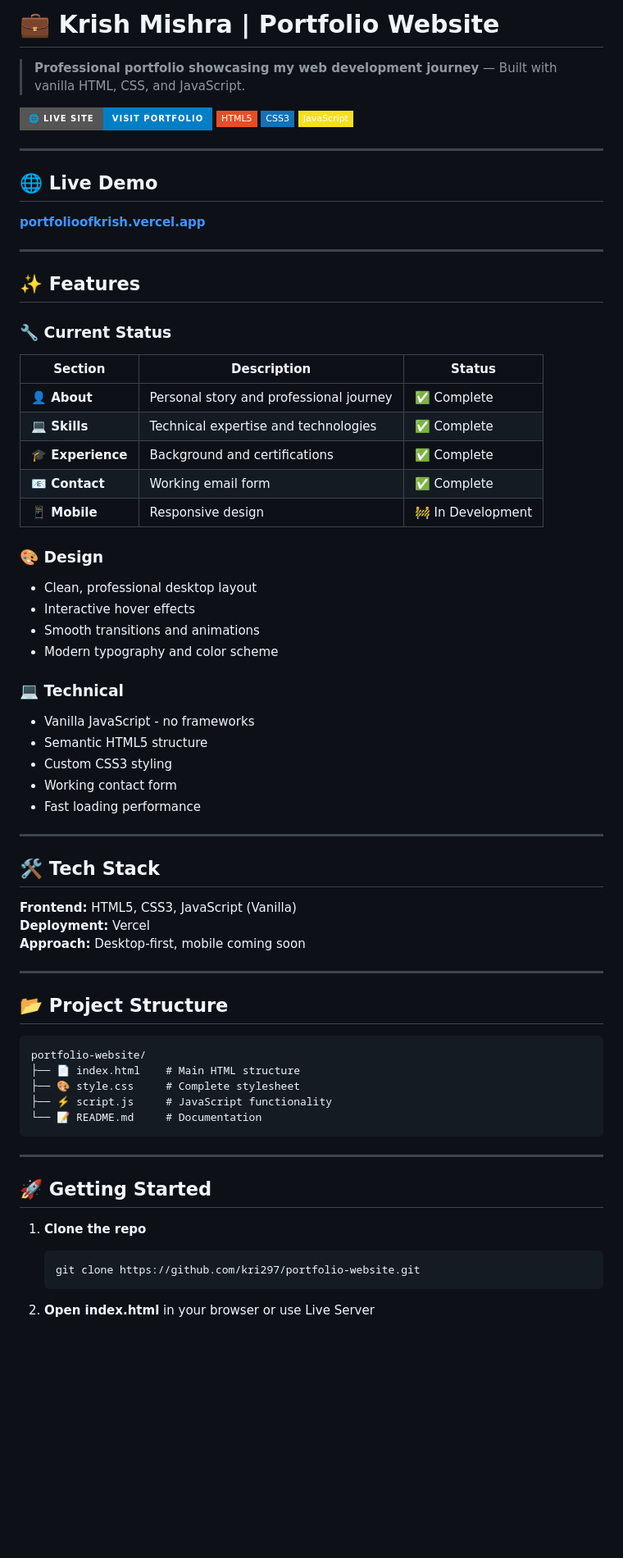
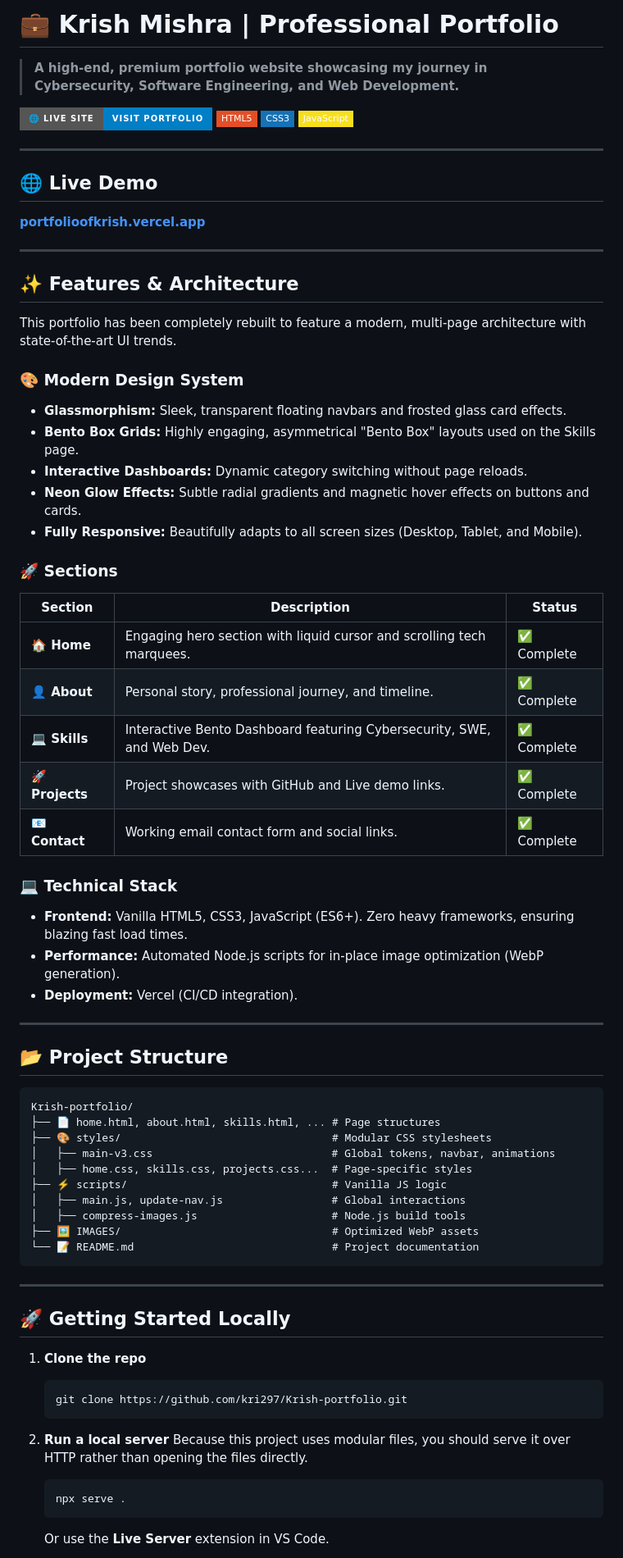
Before and after one commit to kri297/Krish-portfolio, a Markdown page: README.md, the part around one of its changes. Shown at 82% size. Rendered like a GitHub page; badges without logos; blank space fills up the shorter version.

Commit message:
docs: Update README with new features and architecture

````diff
--- a/README.md
+++ b/README.md
@@ -1,6 +1,6 @@
-# 💼 Krish Mishra | Portfolio Website
+# 💼 Krish Mishra | Professional Portfolio
 
-> **Professional portfolio showcasing my web development journey** — Built with vanilla HTML, CSS, and JavaScript.
+> **A high-end, premium portfolio website showcasing my journey in Cybersecurity, Software Engineering, and Web Development.**
 
 [![Live Website](https://img.shields.io/badge/🌐_Live_Site-Visit_Portfolio-blue?style=for-the-badge)](https://portfolioofkrish.vercel.app)
 [![HTML](https://img.shields.io/badge/HTML5-E34F26?style=flat-square&logo=html5&logoColor=white)](https://developer.mozilla.org/en-US/docs/Web/HTML)
@@ -14,58 +14,61 @@
 
 ---
 
-## ✨ Features
+## ✨ Features & Architecture
 
-### 🔧 **Current Status**
+This portfolio has been completely rebuilt to feature a modern, multi-page architecture with state-of-the-art UI trends.
+
+### 🎨 **Modern Design System**
+- **Glassmorphism:** Sleek, transparent floating navbars and frosted glass card effects.
+- **Bento Box Grids:** Highly engaging, asymmetrical "Bento Box" layouts used on the Skills page.
+- **Interactive Dashboards:** Dynamic category switching without page reloads.
+- **Neon Glow Effects:** Subtle radial gradients and magnetic hover effects on buttons and cards.
+- **Fully Responsive:** Beautifully adapts to all screen sizes (Desktop, Tablet, and Mobile).
+
+### 🚀 **Sections**
 | Section | Description | Status |
 |---------|-------------|--------|
-| **👤 About** | Personal story and professional journey | ✅ Complete |
-| **💻 Skills** | Technical expertise and technologies | ✅ Complete |
-| **🎓 Experience** | Background and certifications | ✅ Complete |
-| **📧 Contact** | Working email form | ✅ Complete |
-| **📱 Mobile** | Responsive design | 🚧 In Development |
+| **🏠 Home** | Engaging hero section with liquid cursor and scrolling tech marquees. | ✅ Complete |
+| **👤 About** | Personal story, professional journey, and timeline. | ✅ Complete |
+| **💻 Skills** | Interactive Bento Dashboard featuring Cybersecurity, SWE, and Web Dev. | ✅ Complete |
+| **🚀 Projects** | Project showcases with GitHub and Live demo links. | ✅ Complete |
+| **📧 Contact** | Working email contact form and social links. | ✅ Complete |
 
-### 🎨 **Design**
-- Clean, professional desktop layout
-- Interactive hover effects
-- Smooth transitions and animations
-- Modern typography and color scheme
-
-### 💻 **Technical**
-- Vanilla JavaScript - no frameworks
-- Semantic HTML5 structure
-- Custom CSS3 styling
-- Working contact form
-- Fast loading performance
-
----
-
-## 🛠️ Tech Stack
-
-**Frontend:** HTML5, CSS3, JavaScript (Vanilla)
-**Deployment:** Vercel
-**Approach:** Desktop-first, mobile coming soon
+### 💻 **Technical Stack**
+- **Frontend:** Vanilla HTML5, CSS3, JavaScript (ES6+). Zero heavy frameworks, ensuring blazing fast load times.
+- **Performance:** Automated Node.js scripts for in-place image optimization (WebP generation).
+- **Deployment:** Vercel (CI/CD integration).
 
 ---
 
 ## 📂 Project Structure
 
 ```
-portfolio-website/
-├── 📄 index.html    # Main HTML structure
-├── 🎨 style.css     # Complete stylesheet
-├── ⚡ script.js     # JavaScript functionality
-└── 📝 README.md     # Documentation
+Krish-portfolio/
+├── 📄 home.html, about.html, skills.html, ... # Page structures
+├── 🎨 styles/                                 # Modular CSS stylesheets
+│   ├── main-v3.css                            # Global tokens, navbar, animations
+│   ├── home.css, skills.css, projects.css...  # Page-specific styles
+├── ⚡ scripts/                                # Vanilla JS logic
+│   ├── main.js, update-nav.js                 # Global interactions
+│   ├── compress-images.js                     # Node.js build tools
+├── 🖼️ IMAGES/                                 # Optimized WebP assets
+└── 📝 README.md                               # Project documentation
 ```
 
 ---
 
-## 🚀 Getting Started
+## 🚀 Getting Started Locally
 
 1. **Clone the repo**
    ```bash
-   git clone https://github.com/kri297/portfolio-website.git
+   git clone https://github.com/kri297/Krish-portfolio.git
    ```
 
-2. **Open index.html** in your browser or use Live Server
+2. **Run a local server**
+   Because this project uses modular files, you should serve it over HTTP rather than opening the files directly.
+   ```bash
+   npx serve .
+   ```
+   Or use the **Live Server** extension in VS Code.
 
````
Also changed, not shown: other parts of README.md (+10 -99 lines).
